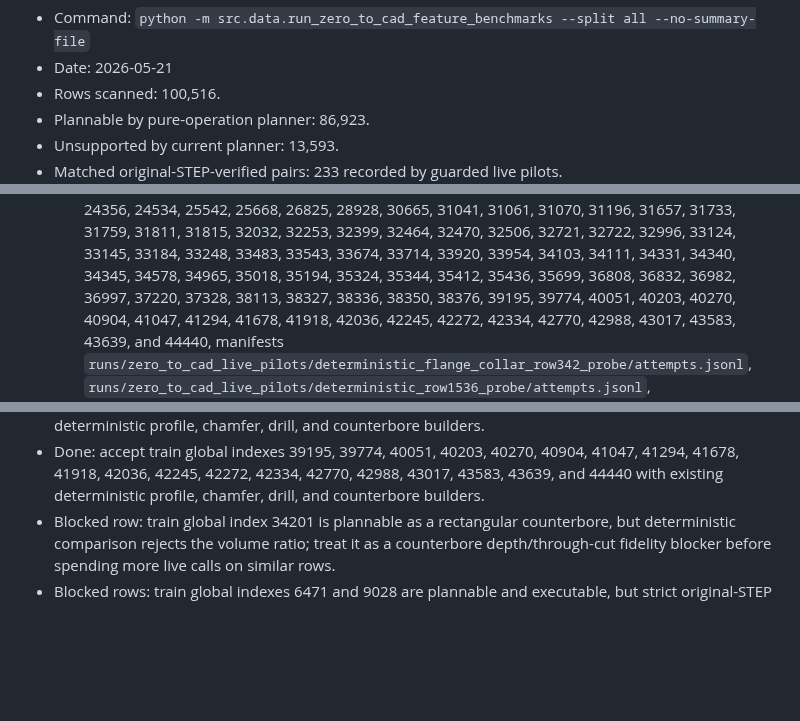
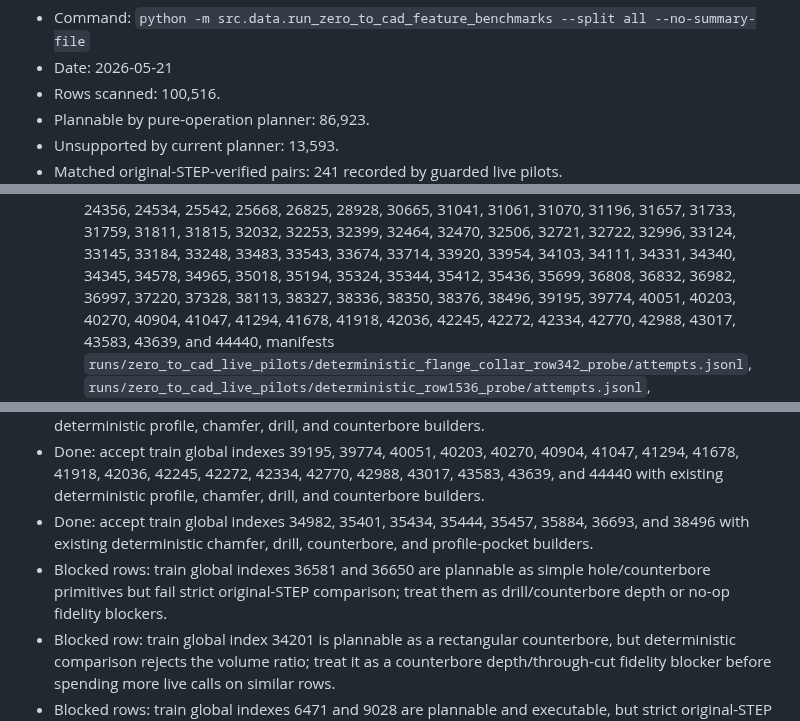
Before and after one commit to buvi-org/d2m, a Markdown page: TODO.md, 3 parts joined by grey strips. Drawn GitHub-style; blank space fills up the shorter version.

```diff
--- a/TODO.md
+++ b/TODO.md
@@ -117,5 +117,5 @@ Latest measured dry scan:
 - Rows scanned: 100,516.
 - Plannable by pure-operation planner: 86,923.
 - Unsupported by current planner: 13,593.
-- Matched original-STEP-verified pairs: 233 recorded by guarded live pilots.
+- Matched original-STEP-verified pairs: 241 recorded by guarded live pilots.
   - Accepted train global indexes:
@@ -137,7 +137,7 @@ Latest measured dry scan:
     33248, 33483, 33543, 33674, 33714, 33920, 33954, 34103, 34111,
     34331, 34340, 34345, 34578, 34965, 35018, 35194, 35324, 35344,
     35412, 35436, 35699, 36808, 36832, 36982, 36997, 37220, 37328,
-    38113, 38327, 38336, 38350, 38376, 39195, 39774, 40051, 40203,
+    38113, 38327, 38336, 38350, 38376, 38496, 39195, 39774, 40051, 40203,
     40270, 40904, 41047, 41294, 41678, 41918, 42036, 42245, 42272,
     42334, 42770, 42988, 43017, 43583, 43639, and 44440,
     manifests `runs/zero_to_cad_live_pilots/deterministic_flange_collar_row342_probe/attempts.jsonl`,
@@ -530,6 +530,12 @@ Immediate next implementation targets:
   40904, 41047, 41294, 41678, 41918, 42036, 42245, 42272, 42334,
   42770, 42988, 43017, 43583, 43639, and 44440 with existing deterministic
   profile, chamfer, drill, and counterbore builders.
+- Done: accept train global indexes 34982, 35401, 35434, 35444, 35457,
+  35884, 36693, and 38496 with existing deterministic chamfer, drill,
+  counterbore, and profile-pocket builders.
+- Blocked rows: train global indexes 36581 and 36650 are plannable as simple
+  hole/counterbore primitives but fail strict original-STEP comparison; treat
+  them as drill/counterbore depth or no-op fidelity blockers.
 - Blocked row: train global index 34201 is plannable as a rectangular
   counterbore, but deterministic comparison rejects the volume ratio; treat it
   as a counterbore depth/through-cut fidelity blocker before spending more live
```
Also changed, not shown: other parts of TODO.md (+3 -3 lines), README.md (+3 -3 lines), docs/plan.md (+3 -3 lines).
